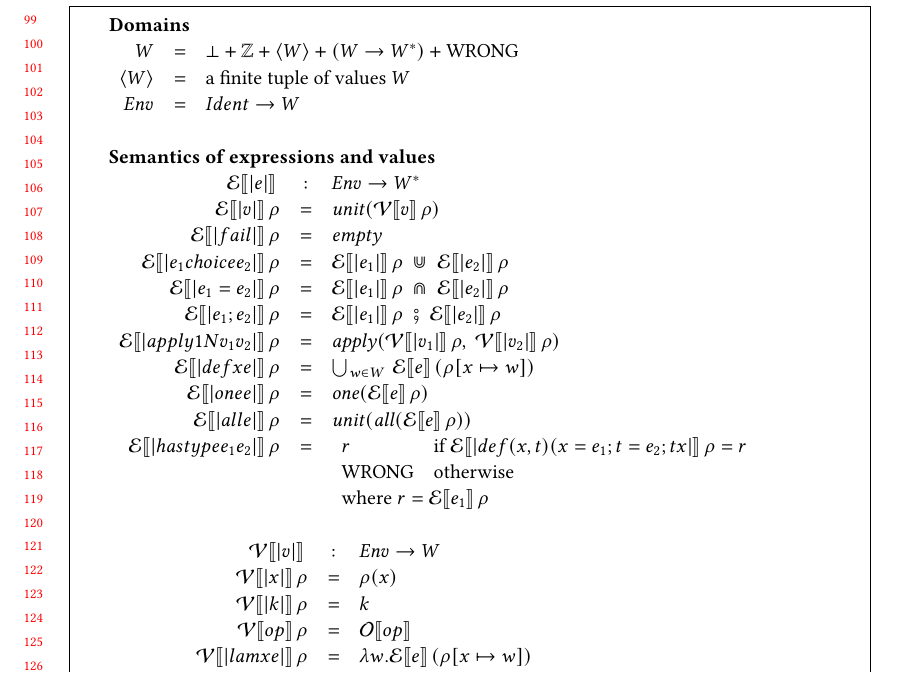
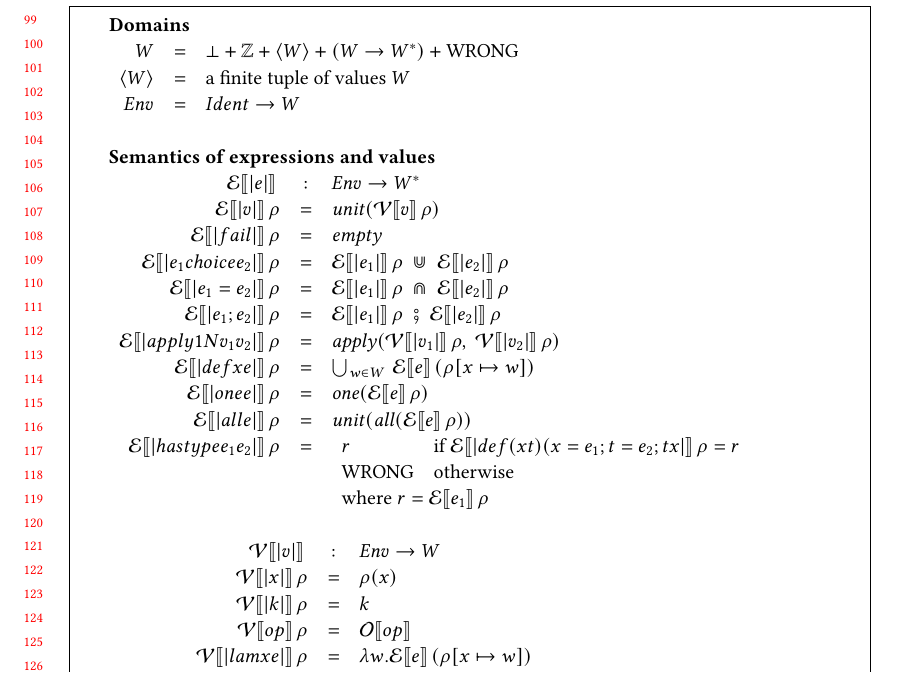
Before and after one commit to augustss/verse-semantics, a LaTeX paper (verse-densem/verse-densem.ltx): part of page 3 of 6, cut so that both start at the same text. Compiled offline with pdfLaTeX.

Commit message:
Fix typo.

```diff
--- a/verse-densem/verse-densem.ltx
+++ b/verse-densem/verse-densem.ltx
@@ -433,7 +433,7 @@ $
   \semapp{E}{|one e|}{\rho} & = & \mone (\semapp{E}{e}{\rho}) \\
   \semapp{E}{|all e|}{\rho} & = & \munit(\mall (\semapp{E}{e}{\rho})) \\
   \semapp{E}{|hastype e_1 e_2|}{\rho} & = & \begin{array}[t]{ll}
-    r & \text{if $\semapp{E}{|def (x,t) (x=e_1; t=e_2; t x|}{\rho} = r$} \\
+    r & \text{if $\semapp{E}{|def (x t) (x=e_1; t=e_2; t x|}{\rho} = r$} \\
       \wrong & \text{otherwise} \\
       \multicolumn{2}{l}{\text{where $r = \semapp{E}{e_1}{\rho}$}}
         \end{array}
```
